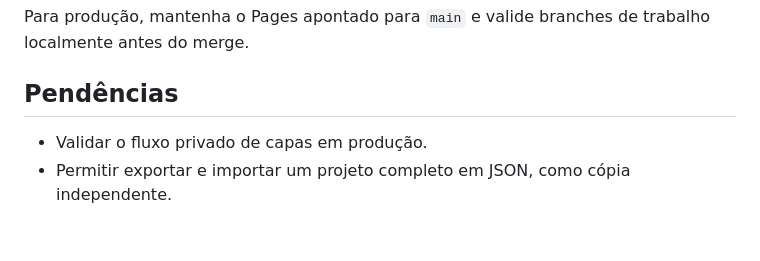
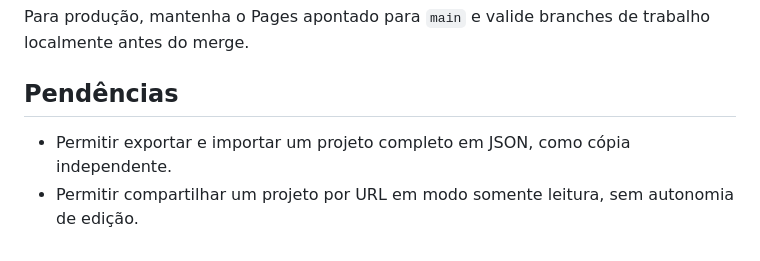
Before and after one commit to rafaortman/phonoproject, a Markdown page: README.md, the part around the change. Drawn GitHub-style.

Commit message:
Update project roadmap

```diff
--- a/README.md
+++ b/README.md
@@ -114,5 +114,5 @@ Para produção, mantenha o Pages apontado para `main` e valide branches de trab
 
 ## Pendências
 
-- Validar o fluxo privado de capas em produção.
 - Permitir exportar e importar um projeto completo em JSON, como cópia independente.
+- Permitir compartilhar um projeto por URL em modo somente leitura, sem autonomia de edição.
```
